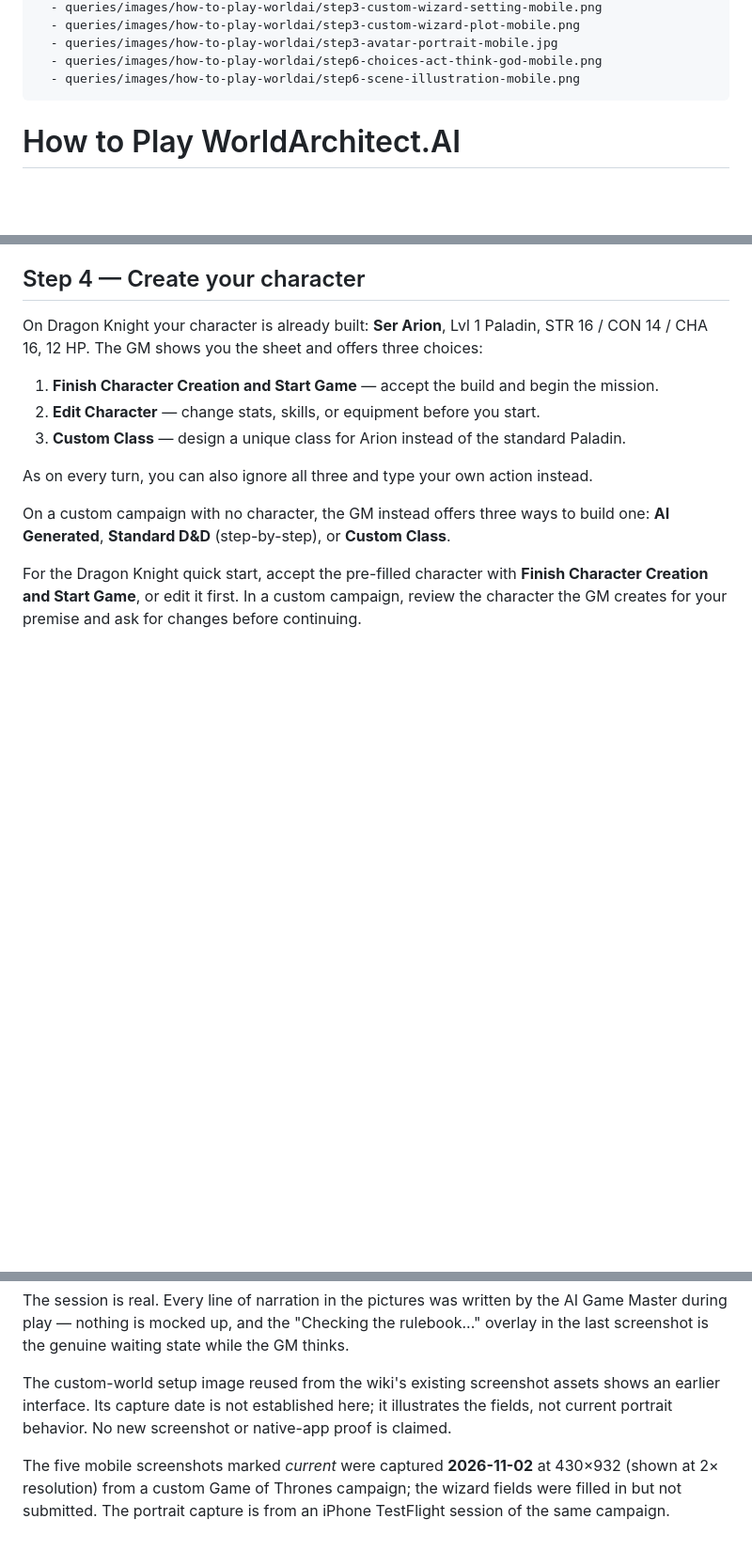
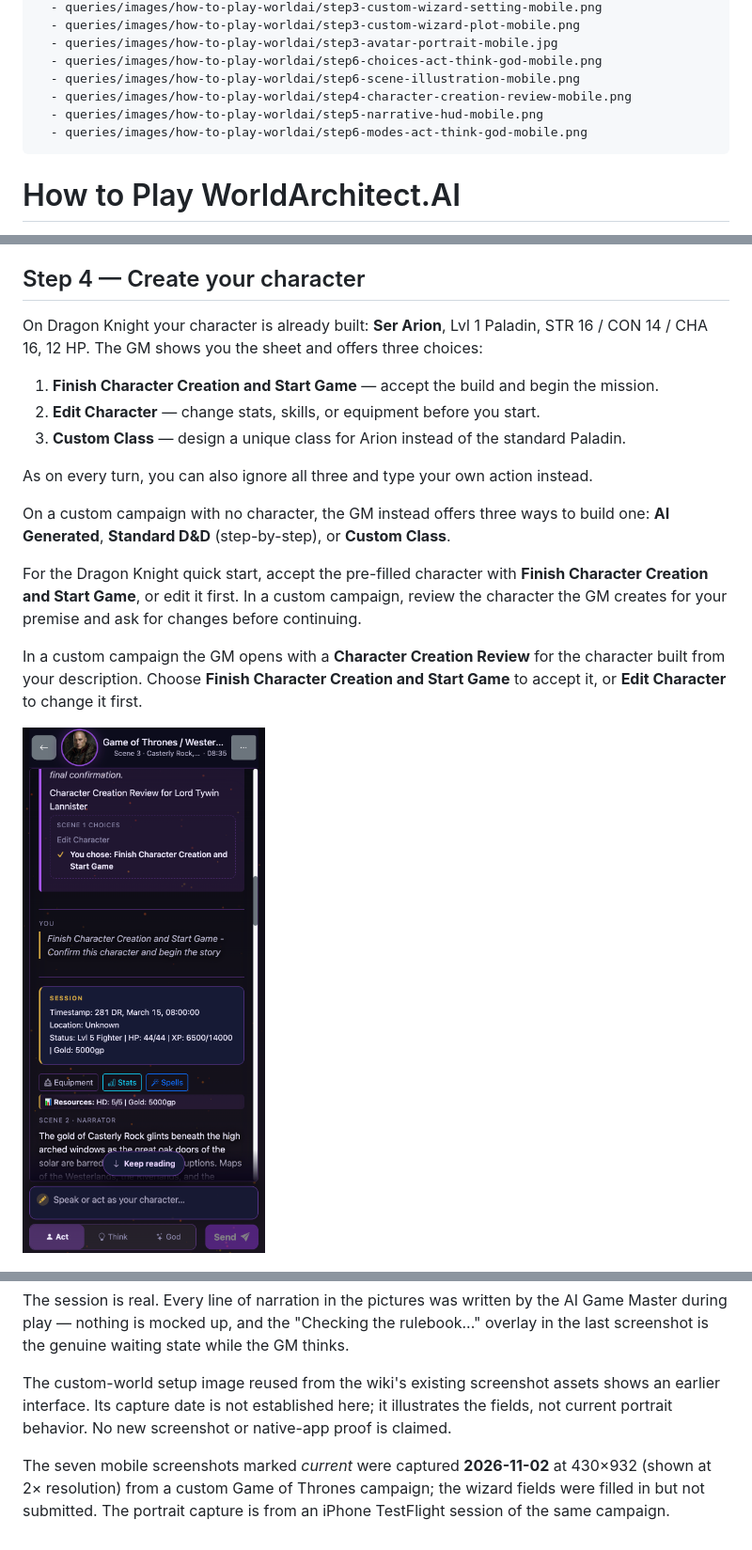
Before and after one commit to jleechanorg/worldai_wiki, a Markdown page: queries/how-to-play-worldai.md, 3 parts joined by grey strips. Shown at 94% size. GitHub-like rendering; pictures changed too: queries/images/how-to-play-worldai/step4-character-creation-review-mobile.png (added); blank space fills up the shorter version.

```diff
--- a/queries/how-to-play-worldai.md
+++ b/queries/how-to-play-worldai.md
@@ -19,6 +19,9 @@ screenshots:
   - queries/images/how-to-play-worldai/step3-avatar-portrait-mobile.jpg
   - queries/images/how-to-play-worldai/step6-choices-act-think-god-mobile.png
   - queries/images/how-to-play-worldai/step6-scene-illustration-mobile.png
+  - queries/images/how-to-play-worldai/step4-character-creation-review-mobile.png
+  - queries/images/how-to-play-worldai/step5-narrative-hud-mobile.png
+  - queries/images/how-to-play-worldai/step6-modes-act-think-god-mobile.png
 ---
 
 # How to Play WorldArchitect.AI
@@ -114,6 +117,10 @@ On a custom campaign with no character, the GM instead offers three ways to buil
 
 For the Dragon Knight quick start, accept the pre-filled character with **Finish Character Creation and Start Game**, or edit it first. In a custom campaign, review the character the GM creates for your premise and ask for changes before continuing.
 
+In a custom campaign the GM opens with a **Character Creation Review** for the character built from your description. Choose **Finish Character Creation and Start Game** to accept it, or **Edit Character** to change it first.
+
+![Current mobile Character Creation Review for a custom campaign: the review, the choice that was made, and the session summary that follows](images/how-to-play-worldai/step4-character-creation-review-mobile.png)
+
 ![Character Creation Review — the GM presents Ser Arion's build (STR 16, CON 14, CHA 16, Lvl 1 Paladin) before the narrative begins. The three choices are Finish Character Creation and Start Game, Edit Character, and Custom Class, followed by the earlier interface's Custom Action row and a final "start the adventure" confirmation](images/how-to-play-worldai/step4-character-creation-review-desktop.png)
 
 ## Step 5 — Read the opening scene
@@ -236,4 +253,4 @@ The session is real. Every line of narration in the pictures was written by the
 
 The custom-world setup image reused from the wiki's existing screenshot assets shows an earlier interface. Its capture date is not established here; it illustrates the fields, not current portrait behavior. No new screenshot or native-app proof is claimed.
 
-The five mobile screenshots marked *current* were captured **2026-11-02** at 430×932 (shown at 2× resolution) from a custom Game of Thrones campaign; the wizard fields were filled in but not submitted. The portrait capture is from an iPhone TestFlight session of the same campaign.
+The seven mobile screenshots marked *current* were captured **2026-11-02** at 430×932 (shown at 2× resolution) from a custom Game of Thrones campaign; the wizard fields were filled in but not submitted. The portrait capture is from an iPhone TestFlight session of the same campaign.
```
Also changed, not shown: other parts of queries/how-to-play-worldai.md (+14 -4 lines), log.md (+1 -1 lines), queries/images/how-to-play-worldai/step5-narrative-hud-mobile.png (added), queries/images/how-to-play-worldai/step6-modes-act-think-god-mobile.png (added).
